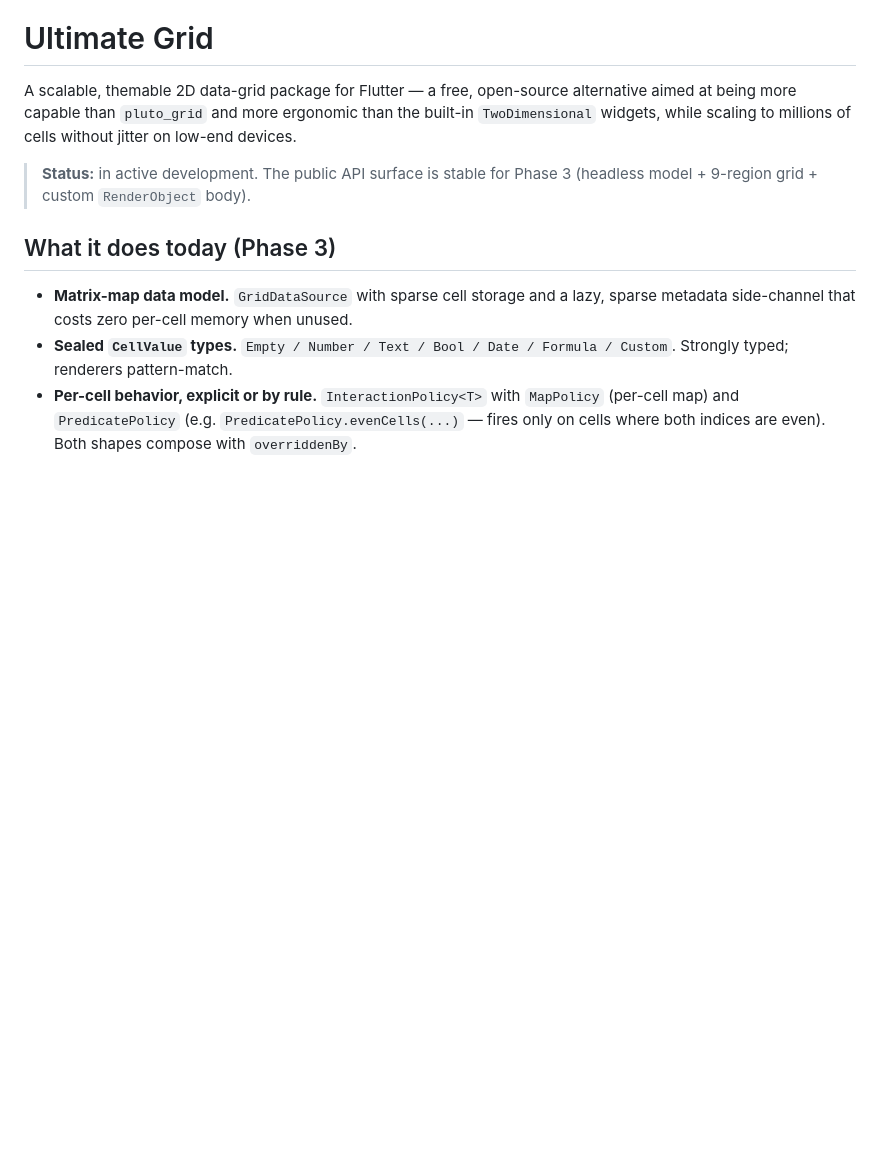
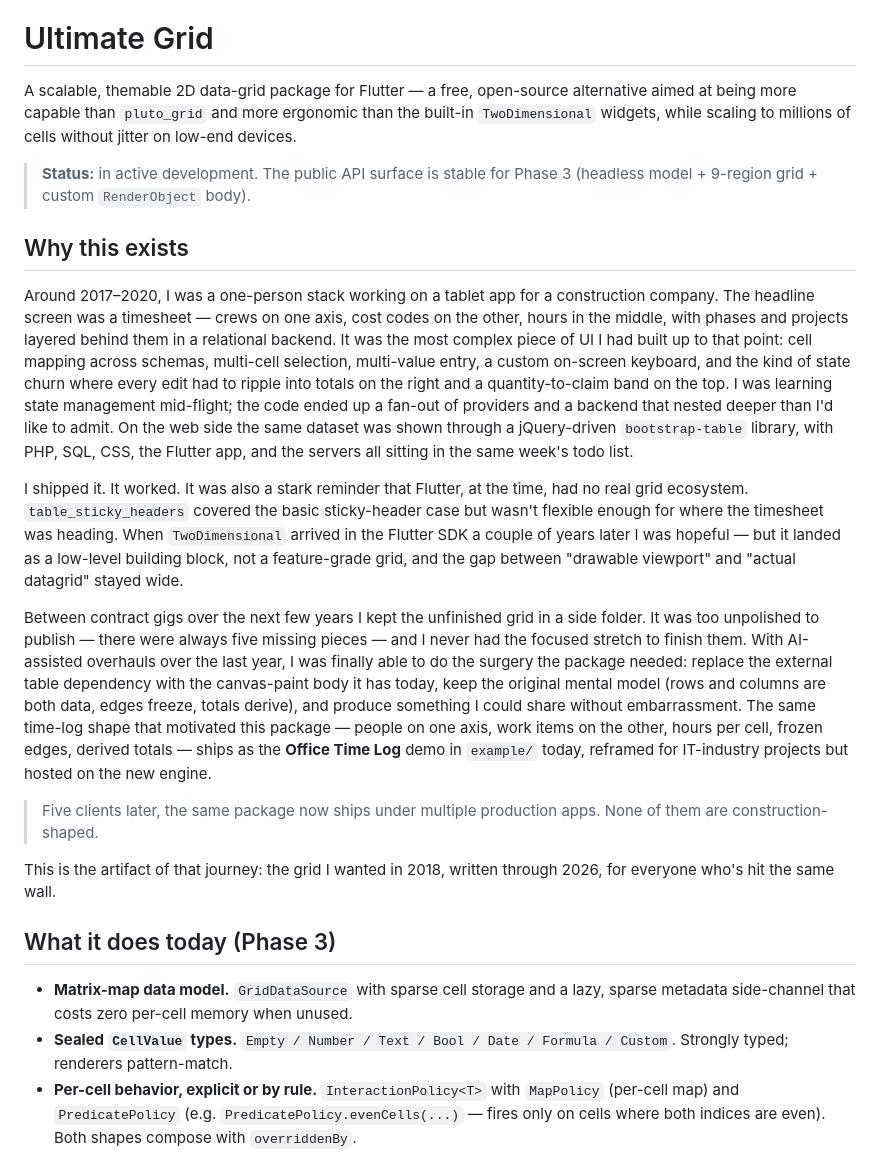
Before and after one commit to adds08/ultimate_grid, a Markdown page: README.md, the part around the change. Rendered like a GitHub page; blank space fills up the shorter version.

Commit message:
docs(readme): restore 'Why this exists' origin story
The host repo's origin narrative was overwritten by the package README
during the monorepo->single-package hoist (00f6f1f). Restored as a
'Why this exists' section right after the marquee. Light edits so the
timesheet-prototype reference points at the migrated Office Time Log
demo instead of the old Mark 85 timesheet.

```diff
--- a/README.md
+++ b/README.md
@@ -7,6 +7,49 @@ cells without jitter on low-end devices.
 
 > **Status:** in active development. The public API surface is stable for
 > Phase 3 (headless model + 9-region grid + custom `RenderObject` body).
+
+## Why this exists
+
+Around 2017–2020, I was a one-person stack working on a tablet app for a
+construction company. The headline screen was a timesheet — crews on one
+axis, cost codes on the other, hours in the middle, with phases and
+projects layered behind them in a relational backend. It was the most
+complex piece of UI I had built up to that point: cell mapping across
+schemas, multi-cell selection, multi-value entry, a custom on-screen
+keyboard, and the kind of state churn where every edit had to ripple into
+totals on the right and a quantity-to-claim band on the top. I was
+learning state management mid-flight; the code ended up a fan-out of
+providers and a backend that nested deeper than I'd like to admit. On the
+web side the same dataset was shown through a jQuery-driven
+`bootstrap-table` library, with PHP, SQL, CSS, the Flutter app, and the
+servers all sitting in the same week's todo list.
+
+I shipped it. It worked. It was also a stark reminder that Flutter, at
+the time, had no real grid ecosystem. `table_sticky_headers` covered the
+basic sticky-header case but wasn't flexible enough for where the
+timesheet was heading. When `TwoDimensional` arrived in the Flutter SDK
+a couple of years later I was hopeful — but it landed as a low-level
+building block, not a feature-grade grid, and the gap between "drawable
+viewport" and "actual datagrid" stayed wide.
+
+Between contract gigs over the next few years I kept the unfinished grid
+in a side folder. It was too unpolished to publish — there were always
+five missing pieces — and I never had the focused stretch to finish them.
+With AI-assisted overhauls over the last year, I was finally able to do
+the surgery the package needed: replace the external table dependency
+with the canvas-paint body it has today, keep the original mental model
+(rows and columns are both data, edges freeze, totals derive), and
+produce something I could share without embarrassment. The same time-log
+shape that motivated this package — people on one axis, work items on
+the other, hours per cell, frozen edges, derived totals — ships as the
+**Office Time Log** demo in `example/` today, reframed for IT-industry
+projects but hosted on the new engine.
+
+> Five clients later, the same package now ships under multiple production
+> apps. None of them are construction-shaped.
+
+This is the artifact of that journey: the grid I wanted in 2018, written
+through 2026, for everyone who's hit the same wall.
 
 ## What it does today (Phase 3)
 
```
